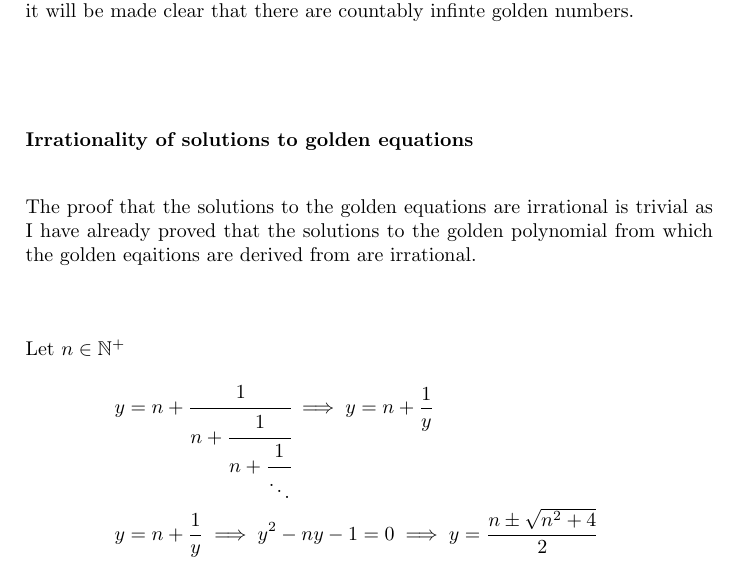
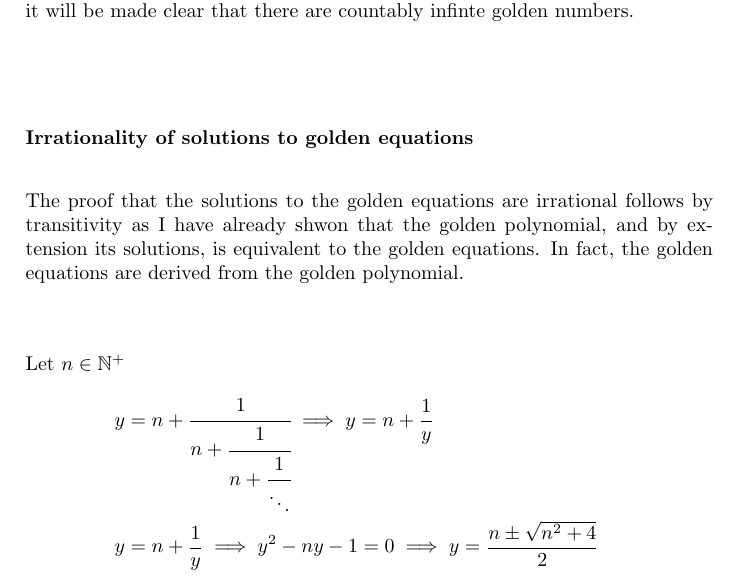
Before and after one commit to captain-eddie/math_adventures, a LaTeX document (golden_ratios/golden_ratios.tex): part of page 6 of 6, cut so that both start at the same text. Compiled offline with pdfLaTeX.

Commit message:
Removed trivial comment
Modified wording in the proof that golden equations have irational solutions for nonzero natrual number n, in order to be more succinct and polite.

```diff
--- a/golden_ratios/golden_ratios.tex
+++ b/golden_ratios/golden_ratios.tex
@@ -90,7 +90,7 @@
 \end{align*}
 \subsubsection*{Irrationality of solutions to golden equations}
 \begin{align*}
-    \intertext{The proof that the solutions to the golden equations are irrational is trivial as I have already proved that the solutions to the golden polynomial from which the golden eqaitions are derived from are irrational.}\\
+    \intertext{The proof that the solutions to the golden equations are irrational follows by transitivity as I have already shwon that the golden polynomial, and by extension its solutions, is equivalent to the golden equations. In fact, the golden equations are derived from the golden polynomial.}\\
     \intertext{Let $n\in\mathbb{N^+}$}
     y &= n+\cfrac{1}{n+\cfrac{1}{n+\cfrac{1}{\ddots}}}\implies y = n+\frac{1}{y}\\
     y&=n+\frac{1}{y} \implies y^2-ny-1=0 \implies y=\frac{n\pm\sqrt{n^2+4}}{2}\\
```
Also changed, not shown: golden_ratios/golden_ratios.pdf, 2 other files.
